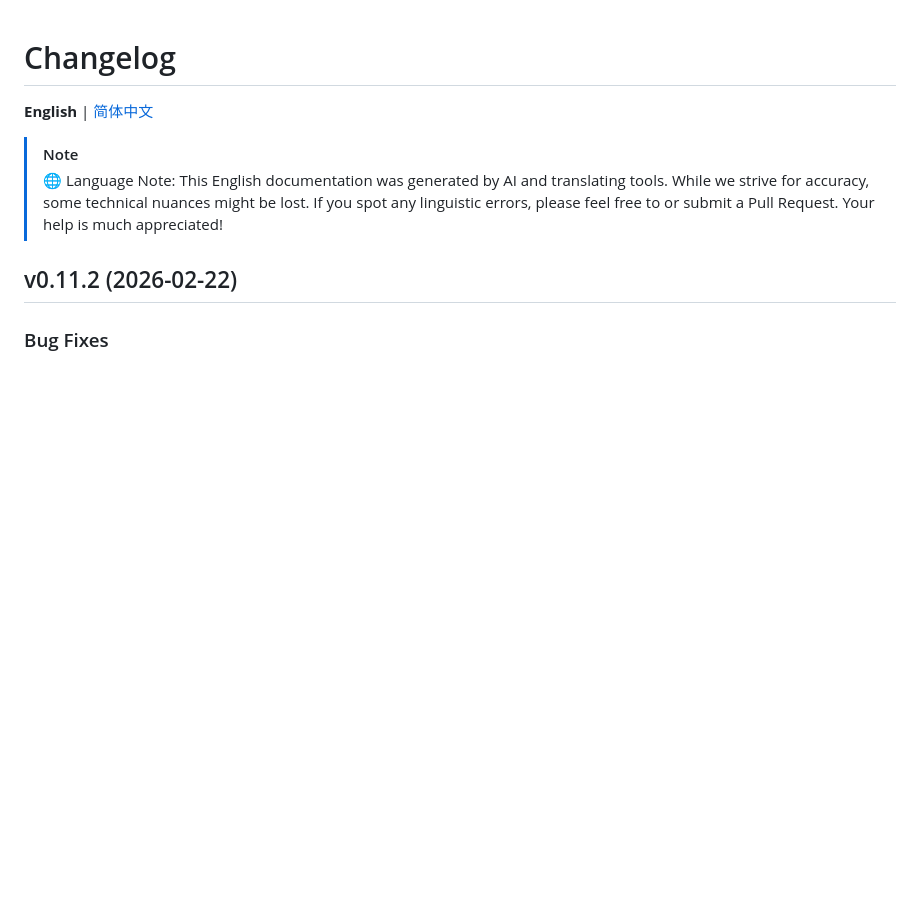
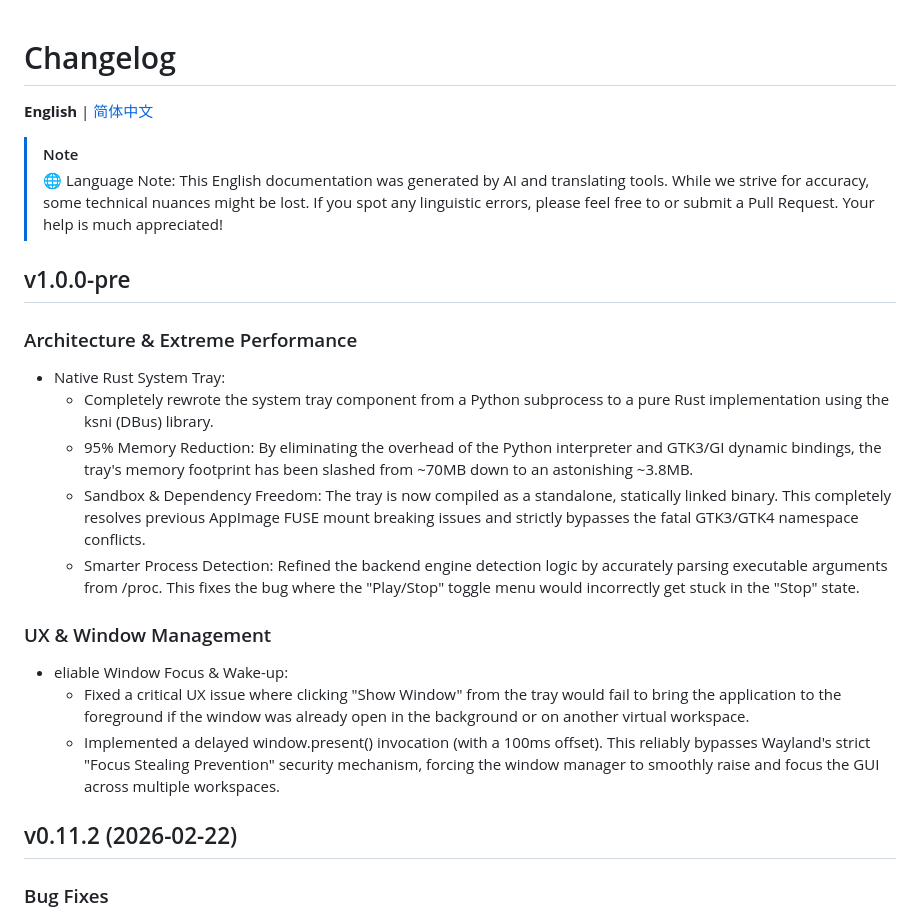
Before and after one commit to Suhoiyis/gui-for-linux-wallpaperengine, a Markdown page: CHANGELOG.md, the part around the change. Rendered like a GitHub page; blank space fills up the shorter version.

```diff
--- a/CHANGELOG.md
+++ b/CHANGELOG.md
@@ -8,6 +8,20 @@
 
 > [!NOTE]
 > 🌐 Language Note: This English documentation was generated by AI and translating tools. While we strive for accuracy, some technical nuances might be lost. If you spot any linguistic errors, please feel free to  or submit a Pull Request. Your help is much appreciated!
+
+## v1.0.0-pre
+### Architecture & Extreme Performance
+- Native Rust System Tray:
+  - Completely rewrote the system tray component from a Python subprocess to a pure Rust implementation using the ksni (DBus) library.
+  - 95% Memory Reduction: By eliminating the overhead of the Python interpreter and GTK3/GI dynamic bindings, the tray's memory footprint has been slashed from ~70MB down to an astonishing ~3.8MB.
+  - Sandbox & Dependency Freedom: The tray is now compiled as a standalone, statically linked binary. This completely resolves previous AppImage FUSE mount breaking issues and strictly bypasses the fatal GTK3/GTK4 namespace conflicts.
+  - Smarter Process Detection: Refined the backend engine detection logic by accurately parsing executable arguments from /proc. This fixes the bug where the "Play/Stop" toggle menu would incorrectly get stuck in the "Stop" state.
+
+### UX & Window Management
+- eliable Window Focus & Wake-up:
+  - Fixed a critical UX issue where clicking "Show Window" from the tray would fail to bring the application to the foreground if the window was already open in the background or on another virtual workspace.
+  - Implemented a delayed window.present() invocation (with a 100ms offset). This reliably bypasses Wayland's strict "Focus Stealing Prevention" security mechanism, forcing the window manager to smoothly raise and focus the GUI across multiple workspaces.
+
 
 ## v0.11.2 (2026-02-22)
 ### Bug Fixes
```
Also changed, not shown: CHANGELOG_ZH.md (+14 -0 lines).
